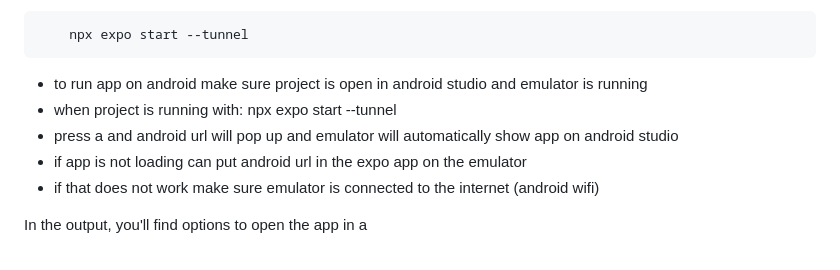
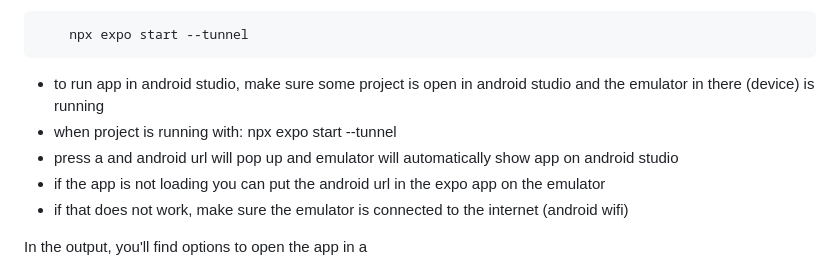
Before and after one commit to UNLV-CS472-672/2024-F-GROUP1-Tabby, a Markdown page: Tabby/README.md, the part around the change. Rendered like a GitHub page.

````diff
--- a/Tabby/README.md
+++ b/Tabby/README.md
@@ -86,11 +86,11 @@ This is an [Expo](https://expo.dev) project created with [`create-expo-app`](htt
 ```bash
     npx expo start --tunnel
 ```
-   - to run app on android make sure project is open in android studio and emulator is running
+   - to run app in android studio, make sure some project is open in android studio and the emulator in there (device) is running
    - when project is running with: npx expo start --tunnel
    - press a and android url will pop up and emulator will automatically show app on android studio
-   - if app is not loading can put android url in the expo app on the emulator
-   - if that does not work make sure emulator is connected to the internet (android wifi)
+   - if the app is not loading you can put the android url in the expo app on the emulator
+   - if that does not work, make sure the emulator is connected to the internet (android wifi)
 
 In the output, you'll find options to open the app in a
 
````
